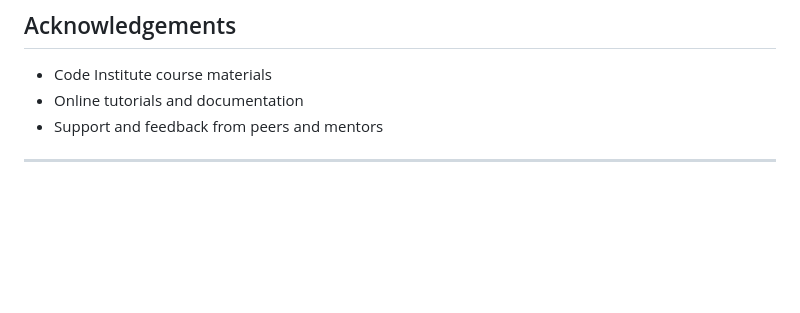
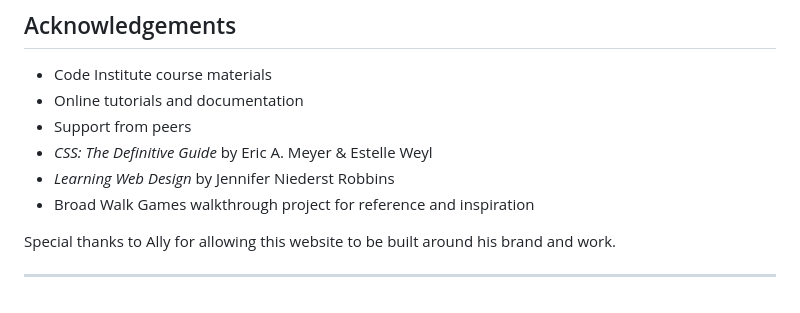
Before and after one commit to Azhdakurt/artistic-barber, a Markdown page: README.md, the part around the change. Drawn GitHub-style; blank space fills up the shorter version.

Commit message:
Update anknowledgements

```diff
--- a/README.md
+++ b/README.md
@@ -707,6 +707,12 @@ Live site: https://azhdakurt.github.io/artistic-barber/
 
 - Code Institute course materials
 - Online tutorials and documentation
-- Support and feedback from peers and mentors
+- Support from peers
+- *CSS: The Definitive Guide* by Eric A. Meyer & Estelle Weyl
+- *Learning Web Design* by Jennifer Niederst Robbins
+- Broad Walk Games walkthrough project for reference and inspiration
+
+Special thanks to Ally for allowing this website to be built around his brand and work.
+
 
 ---
```
